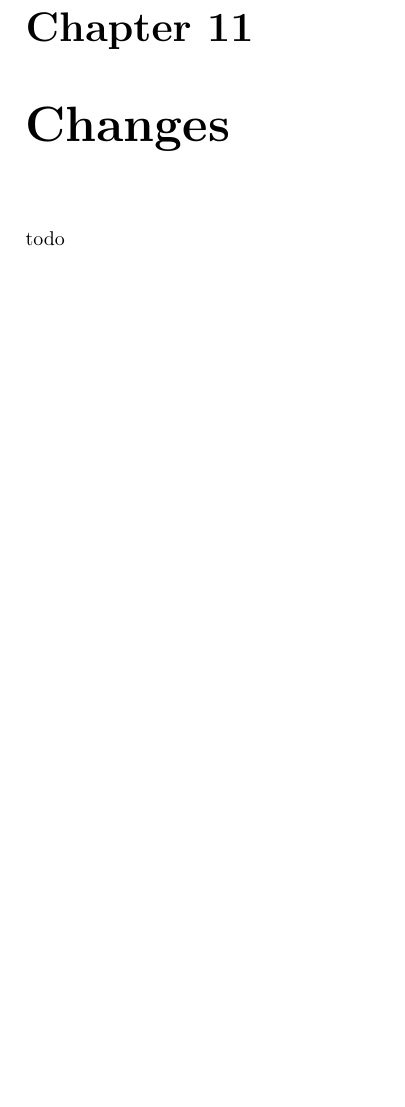
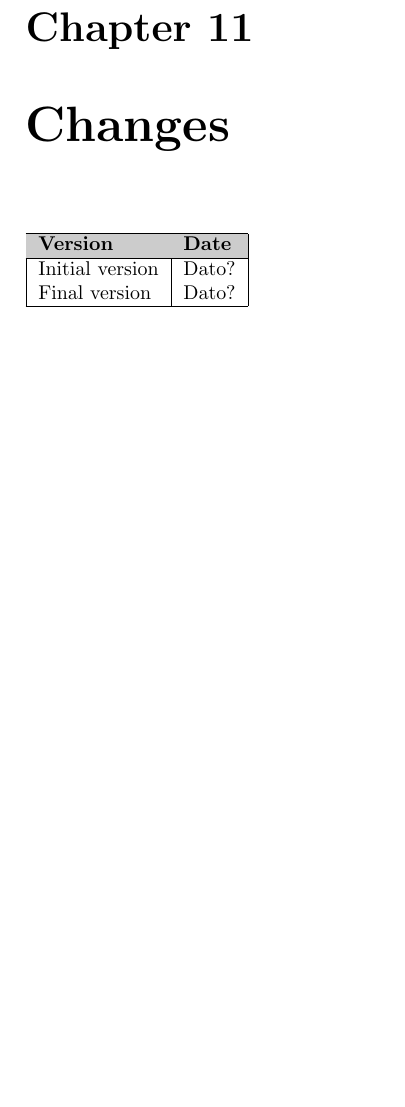
Before and after one commit to trondkla/TDT4240---A2---Battleship, a LaTeX thesis (Reports/Architecture/main.tex, which reads Reports/Architecture/Changes.tex): part of page 22 of 22, cut so that both start at the same text, the shorter picture padded with empty space. Compiled offline with pdfLaTeX.

Commit message:
Preliminaer tabell som vi kan fylle inn.

```diff
--- a/Reports/Architecture/Changes.tex
+++ b/Reports/Architecture/Changes.tex
@@ -1,2 +1,11 @@
 \chapter{Changes}
-todo
+
+\begin{tabular}{| l | l |}
+	\hline
+	\rowcolor[gray]{0.8}
+	\textbf{Version} & \textbf{Date} \\
+	\hline
+		Initial version &		Dato? \\
+		Final version &			Dato? \\
+    \hline
+\end{tabular}
```
